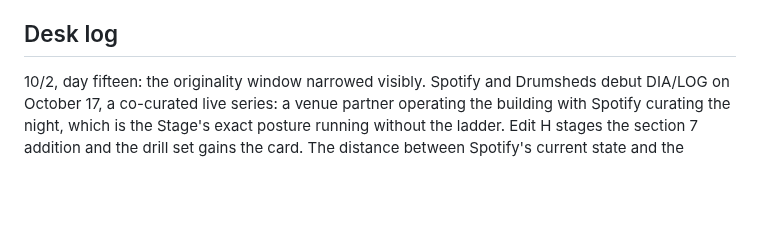
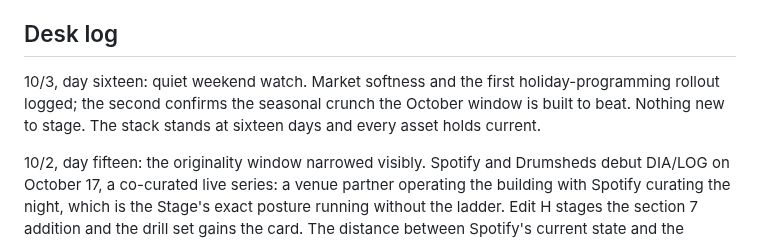
Before and after one commit to ashley-rudder/ashley-rudder-brief, a Markdown page: projects/the-countdown.md, the part around the change. Rendered like a GitHub page; blank space fills up the shorter version.

```diff
--- a/projects/the-countdown.md
+++ b/projects/the-countdown.md
@@ -36,6 +36,8 @@ Why this matters [Certain on the deck contents; the read is Sable's]: section 16
 Contact: @magicbox.nyc, magicbox.nyc. The deck PDF lives only in the 9/18 session uploads; Ashley drops it into the Drive share folder so the desk holds its own copy.
 
 ## Desk log
+
+10/3, day sixteen: quiet weekend watch. Market softness and the first holiday-programming rollout logged; the second confirms the seasonal crunch the October window is built to beat. Nothing new to stage. The stack stands at sixteen days and every asset holds current.
 
 10/2, day fifteen: the originality window narrowed visibly. Spotify and Drumsheds debut DIA/LOG on October 17, a co-curated live series: a venue partner operating the building with Spotify curating the night, which is the Stage's exact posture running without the ladder. Edit H stages the section 7 addition and the drill set gains the card. The distance between Spotify's current state and the Countdown is now one mechanic, the public race, and that mechanic is the pitch. Doc frozen fourteen days. The case for sending stopped being about readiness days ago; it is now about arriving before their own momentum does.
 
```
Also changed, not shown: projects/countdown-dossier.md (+5 -0 lines).
